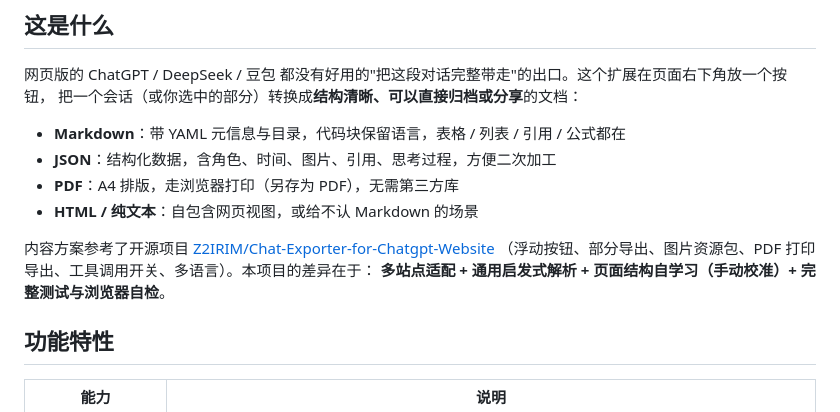
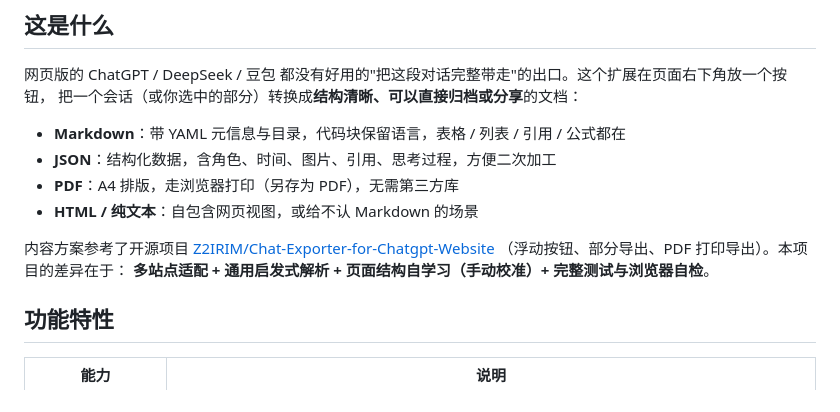
Before and after one commit to xumou666/AI-Chat-Exporter-v0.1.0-ChatGPT-DeepSeek-doubao, a Markdown page: README.md, the part around the change. GitHub-like rendering.

```diff
--- a/README.md
+++ b/README.md
@@ -57,7 +57,7 @@
 - **HTML / 纯文本**：自包含网页视图，或给不认 Markdown 的场景
 
 内容方案参考了开源项目 [Z2IRIM/Chat-Exporter-for-Chatgpt-Website](https://github.com/Z2IRIM/Chat-Exporter-for-Chatgpt-Website)
-（浮动按钮、部分导出、图片资源包、PDF 打印导出、工具调用开关、多语言）。本项目的差异在于：
+（浮动按钮、部分导出、PDF 打印导出）。本项目的差异在于：
 **多站点适配 + 通用启发式解析 + 页面结构自学习（手动校准）+ 完整测试与浏览器自检**。
 
 ## 功能特性
```
